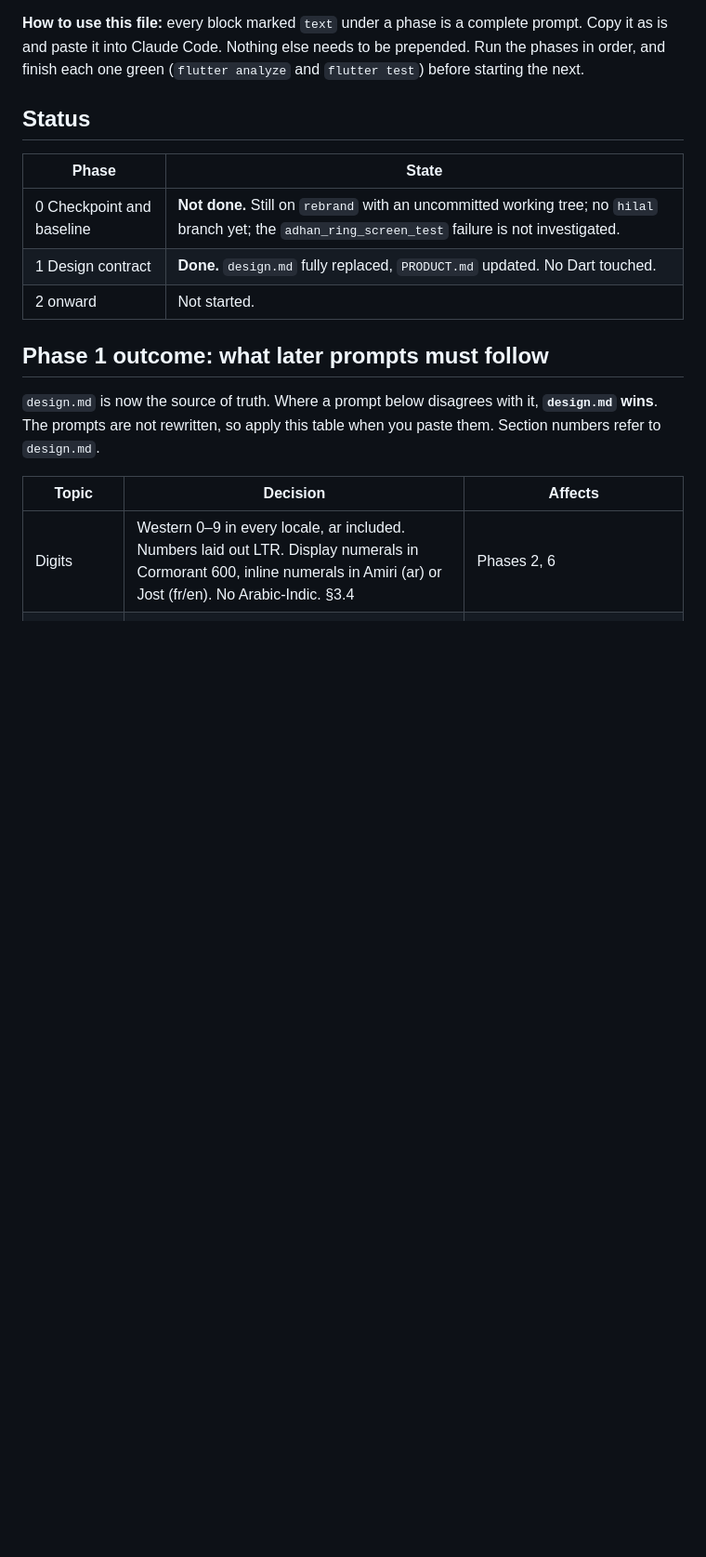
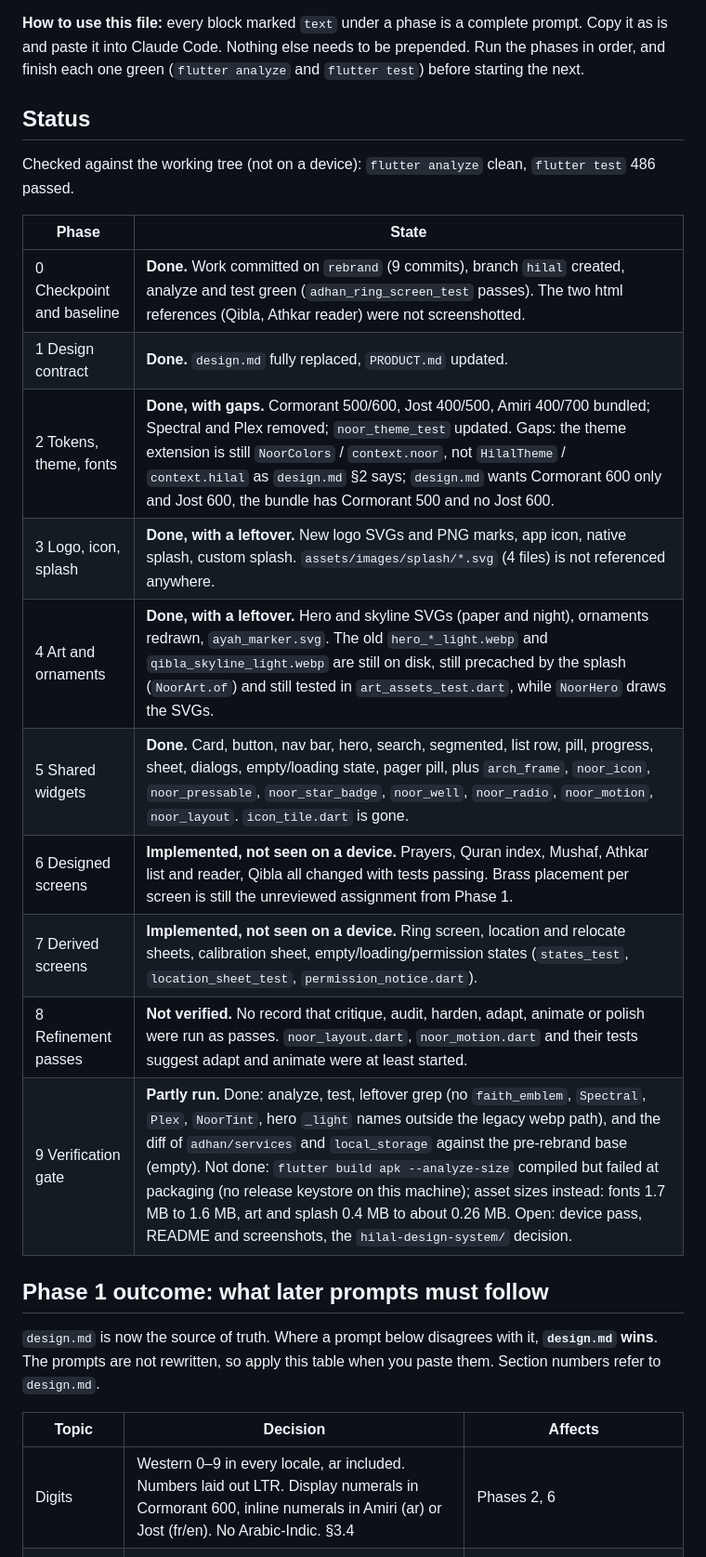
Before and after one commit to sidali-dev/Noor, a Markdown page: plan.md, the part around the change. Shown at 93% size. Drawn GitHub-style; blank space fills up the shorter version.

Commit message:
Update plan status to match the working tree
Co-Authored-By: Claude Sonnet 5.5 <noreply@anthropic.com>

```diff
--- a/plan.md
+++ b/plan.md
@@ -8,11 +8,20 @@ Unchanged: package `noor`, app id `com.sidalidev.noor`, alarm IDs, preference ke
 
 ## Status
 
+Checked against the working tree (not on a device): `flutter analyze` clean, `flutter test` 486 passed.
+
 | Phase | State |
 |---|---|
-| 0 Checkpoint and baseline | **Not done.** Still on `rebrand` with an uncommitted working tree; no `hilal` branch yet; the `adhan_ring_screen_test` failure is not investigated. |
-| 1 Design contract | **Done.** `design.md` fully replaced, `PRODUCT.md` updated. No Dart touched. |
-| 2 onward | Not started. |
+| 0 Checkpoint and baseline | **Done.** Work committed on `rebrand` (9 commits), branch `hilal` created, analyze and test green (`adhan_ring_screen_test` passes). The two html references (Qibla, Athkar reader) were not screenshotted. |
+| 1 Design contract | **Done.** `design.md` fully replaced, `PRODUCT.md` updated. |
+| 2 Tokens, theme, fonts | **Done, with gaps.** Cormorant 500/600, Jost 400/500, Amiri 400/700 bundled; Spectral and Plex removed; `noor_theme_test` updated. Gaps: the theme extension is still `NoorColors` / `context.noor`, not `HilalTheme` / `context.hilal` as `design.md` §2 says; `design.md` wants Cormorant 600 only and Jost 600, the bundle has Cormorant 500 and no Jost 600. |
+| 3 Logo, icon, splash | **Done, with a leftover.** New logo SVGs and PNG marks, app icon, native splash, custom splash. `assets/images/splash/*.svg` (4 files) is not referenced anywhere. |
+| 4 Art and ornaments | **Done, with a leftover.** Hero and skyline SVGs (paper and night), ornaments redrawn, `ayah_marker.svg`. The old `hero_*_light.webp` and `qibla_skyline_light.webp` are still on disk, still precached by the splash (`NoorArt.of`) and still tested in `art_assets_test.dart`, while `NoorHero` draws the SVGs. |
+| 5 Shared widgets | **Done.** Card, button, nav bar, hero, search, segmented, list row, pill, progress, sheet, dialogs, empty/loading state, pager pill, plus `arch_frame`, `noor_icon`, `noor_pressable`, `noor_star_badge`, `noor_well`, `noor_radio`, `noor_motion`, `noor_layout`. `icon_tile.dart` is gone. |
+| 6 Designed screens | **Implemented, not seen on a device.** Prayers, Quran index, Mushaf, Athkar list and reader, Qibla all changed with tests passing. Brass placement per screen is still the unreviewed assignment from Phase 1. |
+| 7 Derived screens | **Implemented, not seen on a device.** Ring screen, location and relocate sheets, calibration sheet, empty/loading/permission states (`states_test`, `location_sheet_test`, `permission_notice.dart`). |
+| 8 Refinement passes | **Not verified.** No record that critique, audit, harden, adapt, animate or polish were run as passes. `noor_layout.dart`, `noor_motion.dart` and their tests suggest adapt and animate were at least started. |
+| 9 Verification gate | **Partly run.** Done: analyze, test, leftover grep (no `faith_emblem`, `Spectral`, `Plex`, `NoorTint`, hero `_light` names outside the legacy webp path), and the diff of `adhan/services` and `local_storage` against the pre-rebrand base (empty). Not done: `flutter build apk --analyze-size` compiled but failed at packaging (no release keystore on this machine); asset sizes instead: fonts 1.7 MB to 1.6 MB, art and splash 0.4 MB to about 0.26 MB. Open: device pass, README and screenshots, the `hilal-design-system/` decision. |
 
 ## Phase 1 outcome: what later prompts must follow
 
```
